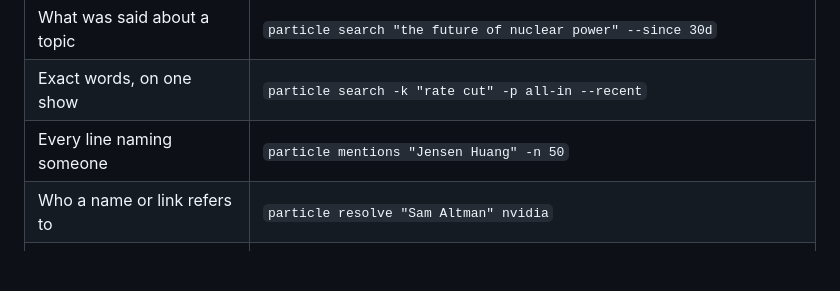
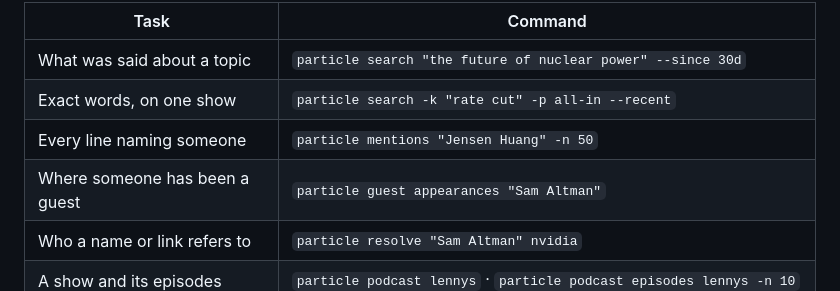
Before and after one commit to particlepro/particle-cli, a Markdown page: README.md, the part around the change. GitHub-like rendering; blank space fills up the shorter version.

Commit message:
README: guest appearances example (0.1.1)

```diff
--- a/README.md
+++ b/README.md
@@ -42,6 +42,7 @@ For scripts and CI, set `PARTICLE_API_KEY` instead of logging in.
 | What was said about a topic | `particle search "the future of nuclear power" --since 30d` |
 | Exact words, on one show | `particle search -k "rate cut" -p all-in --recent` |
 | Every line naming someone | `particle mentions "Jensen Huang" -n 50` |
+| Where someone has been a guest | `particle guest appearances "Sam Altman"` |
 | Who a name or link refers to | `particle resolve "Sam Altman" nvidia` |
 | A show and its episodes | `particle podcast lennys` · `particle podcast episodes lennys -n 10` |
 | A transcript | `particle transcript <episode>` · `--format text\|srt` · `--from 10:00 --to 20:00` |
```
